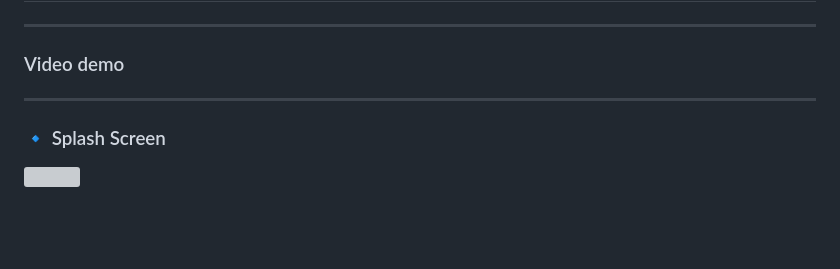
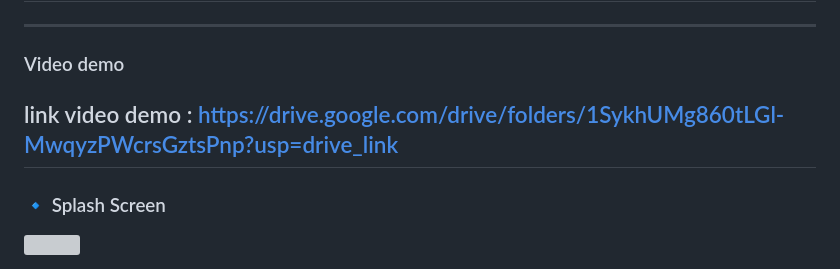
Before and after one commit to Salsabillasyazwani/UAS_PemogramanMobile2_SalsaBillaSyawani, a Markdown page: README.md, the part around the change. Rendered like a GitHub page; blank space fills up the shorter version; grey boxes are pictures that could not be loaded.

Commit message:
Add video demo link to README
Added link to video demo in the README.

```diff
--- a/README.md
+++ b/README.md
@@ -60,6 +60,7 @@ Menu **Laporan** menyediakan informasi aktivitas usaha, meliputi:
 
 ### Video demo
 
+link video demo : https://drive.google.com/drive/folders/1SykhUMg860tLGl-MwqyzPWcrsGztsPnp?usp=drive_link
 ---
 
 ### 🔹 Splash Screen
```
